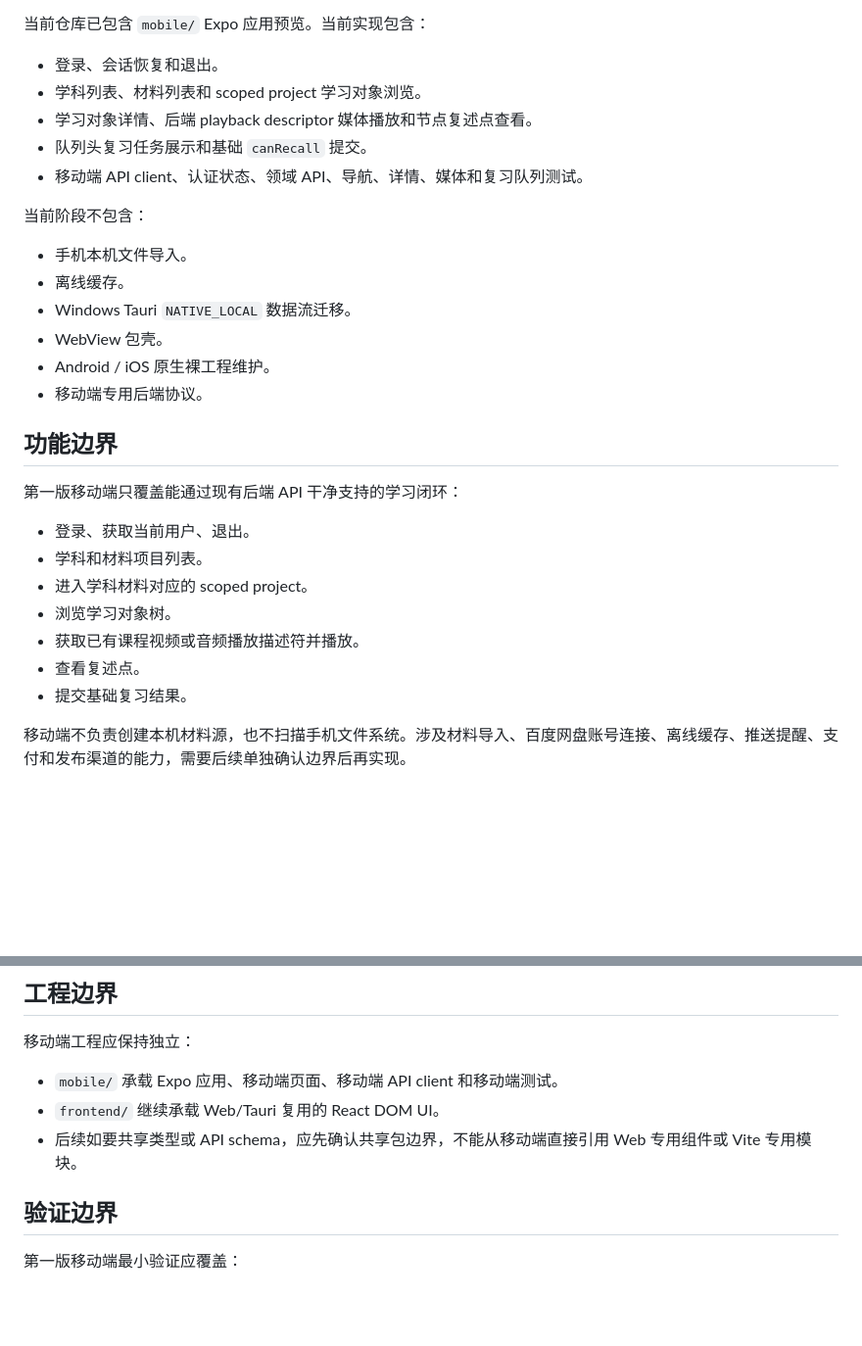
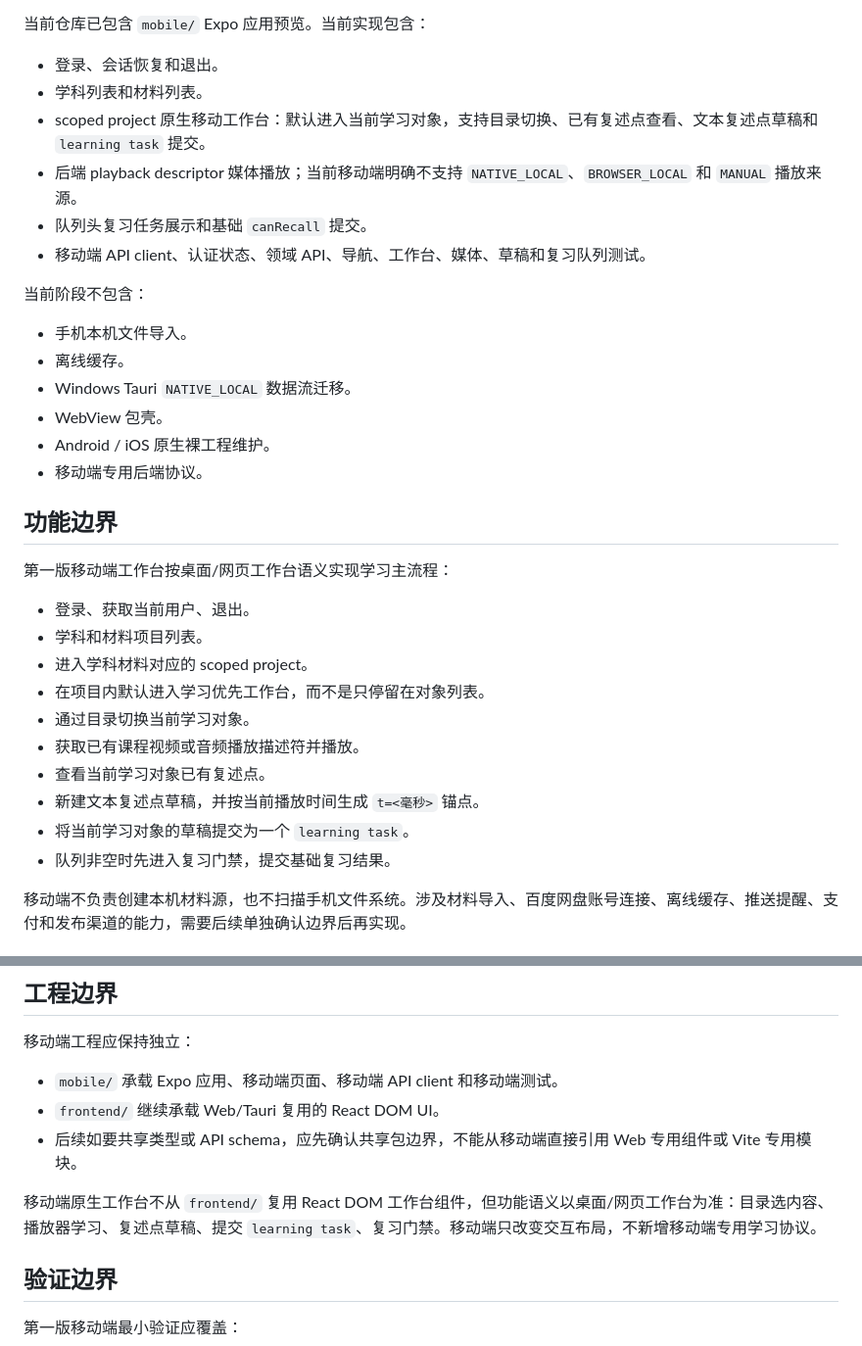
Before and after one commit to zirconsonnet-alt/Learning-Pyramid, a Markdown page: docs/mobile-client.md, 2 parts joined by grey strips. Shown at 98% size. GitHub-like rendering; blank space fills up the shorter version.

Commit message:
docs: update mobile workbench docs

```diff
--- a/docs/mobile-client.md
+++ b/docs/mobile-client.md
@@ -15,10 +15,11 @@
 当前仓库已包含 `mobile/` Expo 应用预览。当前实现包含：
 
 - 登录、会话恢复和退出。
-- 学科列表、材料列表和 scoped project 学习对象浏览。
-- 学习对象详情、后端 playback descriptor 媒体播放和节点复述点查看。
+- 学科列表和材料列表。
+- scoped project 原生移动工作台：默认进入当前学习对象，支持目录切换、已有复述点查看、文本复述点草稿和 `learning task` 提交。
+- 后端 playback descriptor 媒体播放；当前移动端明确不支持 `NATIVE_LOCAL`、`BROWSER_LOCAL` 和 `MANUAL` 播放来源。
 - 队列头复习任务展示和基础 `canRecall` 提交。
-- 移动端 API client、认证状态、领域 API、导航、详情、媒体和复习队列测试。
+- 移动端 API client、认证状态、领域 API、导航、工作台、媒体、草稿和复习队列测试。
 
 当前阶段不包含：
 
@@ -31,15 +32,18 @@
 
 ## 功能边界
 
-第一版移动端只覆盖能通过现有后端 API 干净支持的学习闭环：
+第一版移动端工作台按桌面/网页工作台语义实现学习主流程：
 
 - 登录、获取当前用户、退出。
 - 学科和材料项目列表。
 - 进入学科材料对应的 scoped project。
-- 浏览学习对象树。
+- 在项目内默认进入学习优先工作台，而不是只停留在对象列表。
+- 通过目录切换当前学习对象。
 - 获取已有课程视频或音频播放描述符并播放。
-- 查看复述点。
-- 提交基础复习结果。
+- 查看当前学习对象已有复述点。
+- 新建文本复述点草稿，并按当前播放时间生成 `t=<毫秒>` 锚点。
+- 将当前学习对象的草稿提交为一个 `learning task`。
+- 队列非空时先进入复习门禁，提交基础复习结果。
 
 移动端不负责创建本机材料源，也不扫描手机文件系统。涉及材料导入、百度网盘账号连接、离线缓存、推送提醒、支付和发布渠道的能力，需要后续单独确认边界后再实现。
 
@@ -103,6 +107,8 @@ pnpm --dir mobile typecheck
 - `frontend/` 继续承载 Web/Tauri 复用的 React DOM UI。
 - 后续如要共享类型或 API schema，应先确认共享包边界，不能从移动端直接引用 Web 专用组件或 Vite 专用模块。
 
+移动端原生工作台不从 `frontend/` 复用 React DOM 工作台组件，但功能语义以桌面/网页工作台为准：目录选内容、播放器学习、复述点草稿、提交 `learning task`、复习门禁。移动端只改变交互布局，不新增移动端专用学习协议。
+
 ## 验证边界
 
 第一版移动端最小验证应覆盖：
```
Also changed, not shown: docs/current-change.md (+52 -42 lines).
